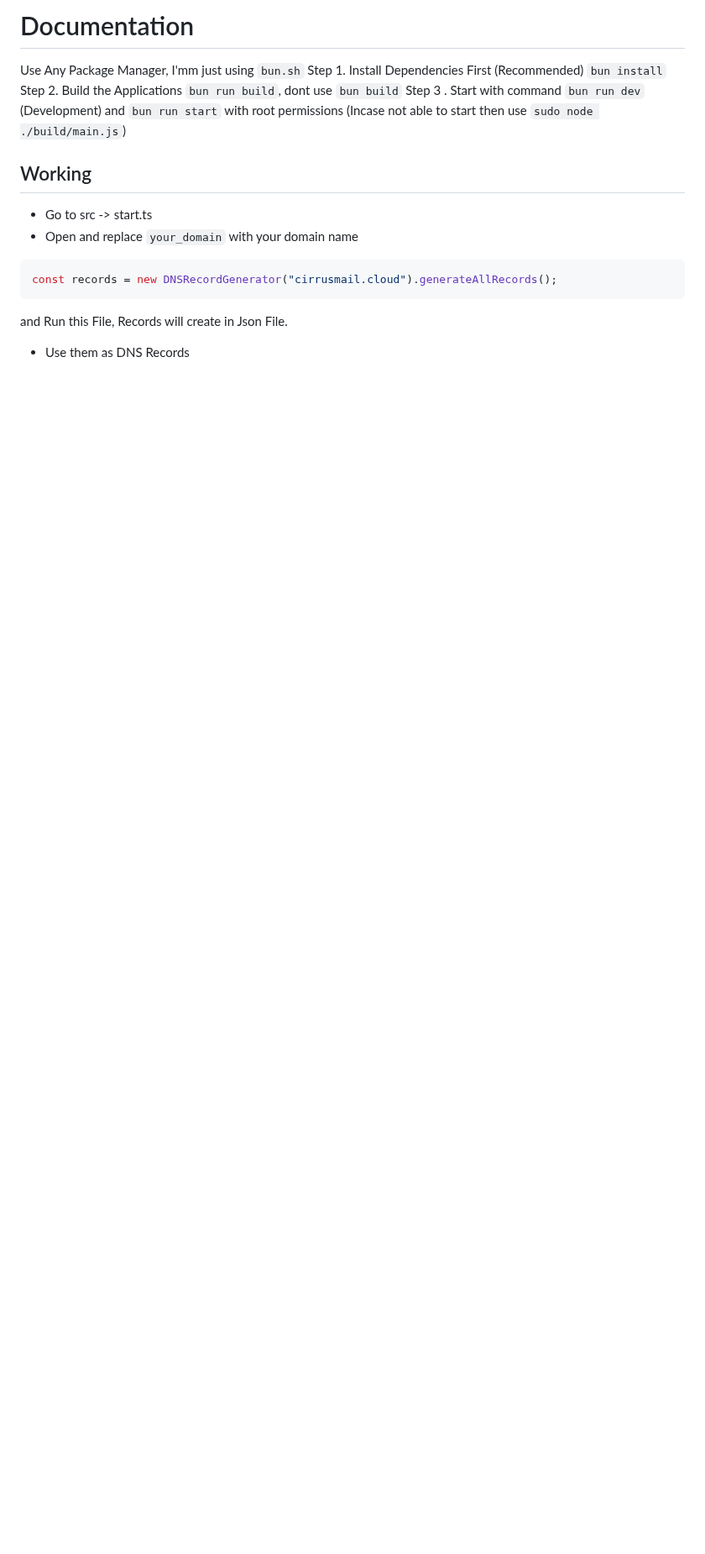
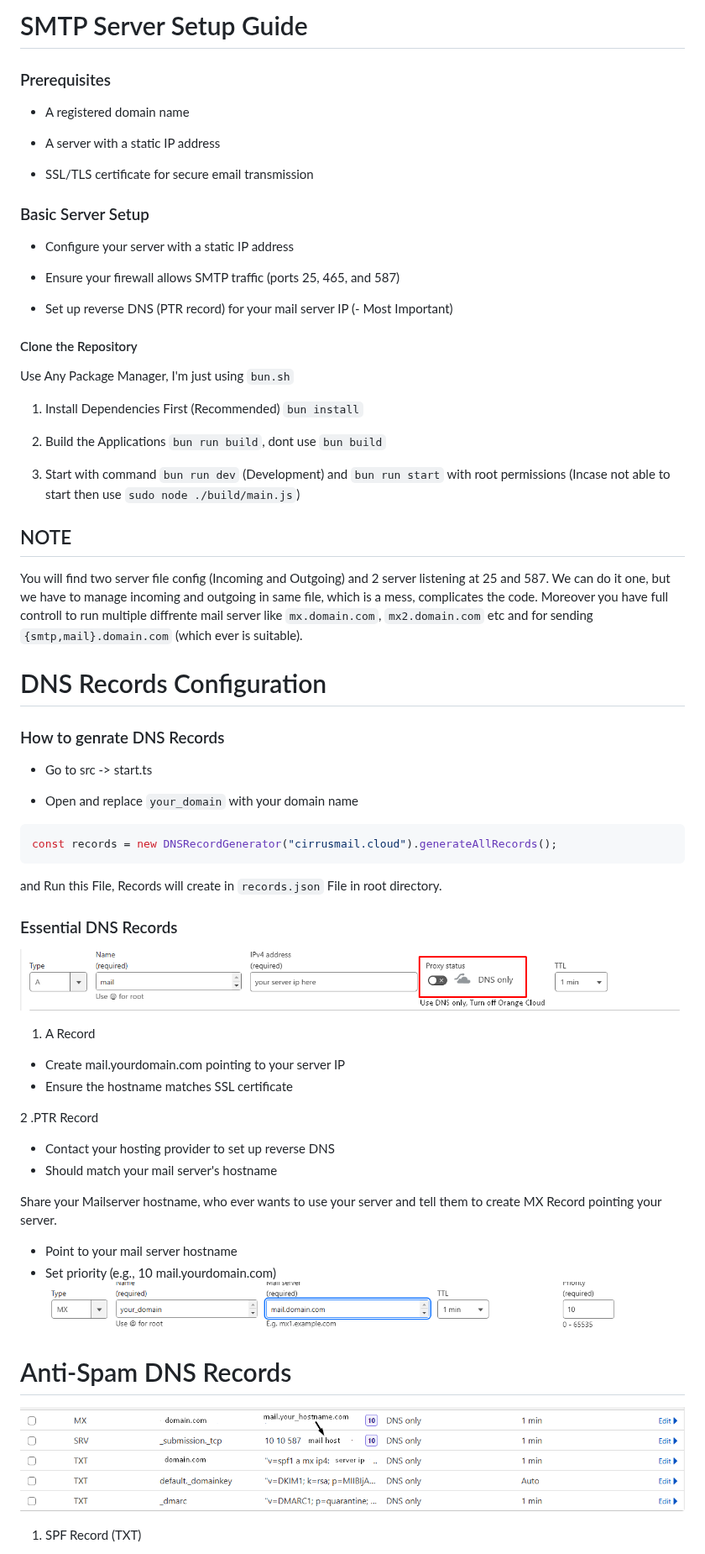
Before and after one commit to Mullayam/node-mail-server, a Markdown page: README.md, the part around one of its changes. Shown at 84% size. GitHub-like rendering; pictures changed too: image-1.png (added), image-2.png (added), image.png (added); blank space fills up the shorter version.

Commit message:
updated documentation

````diff
--- a/README.md
+++ b/README.md
@@ -1,14 +1,75 @@
-# Documentation
-Use Any Package Manager, I'mm just using `bun.sh`
-Step 1.  Install Dependencies First (Recommended) `bun install`
-Step 2.  Build the Applications `bun run build`, dont use `bun build`
-Step 3 . Start with command `bun run dev` (Development) and `bun run start` with root permissions (Incase not able to start then use `sudo node ./build/main.js`)
+# SMTP Server Setup Guide
 
-## Working
+### Prerequisites
+
+- A registered domain name
+
+- A server with a static IP address
+
+- SSL/TLS certificate for secure email transmission
+
+### Basic Server Setup
+
+- Configure your server with a static IP address
+
+- Ensure your firewall allows SMTP traffic (ports 25, 465, and 587)
+
+- Set up reverse DNS (PTR record) for your mail server IP (- Most Important)
+
+#### Clone the Repository
+
+Use Any Package Manager, I'm just using `bun.sh`
+
+1.  Install Dependencies First (Recommended) `bun install`
+
+2.  Build the Applications `bun run build`, dont use `bun build`
+
+3.  Start with command `bun run dev` (Development) and `bun run
+start` with root permissions (Incase not able to start then use
+    `sudo node ./build/main.js`)
+
+## NOTE
+
+You will find two server file config (Incoming and Outgoing) and 2 server listening at 25 and 587.
+We can do it one, but we have to manage incoming and outgoing in same file, which is a mess, complicates the code. Moreover you have full controll to run multiple diffrente mail server like `mx.domain.com`, `mx2.domain.com` etc and for sending `{smtp,mail}.domain.com` (which ever is suitable).
+
+# DNS Records Configuration
+
+### How to genrate DNS Records
+
 - Go to src -> start.ts
+
 - Open and replace `your_domain` with your domain name
+
 ```ts
 const records = new DNSRecordGenerator("cirrusmail.cloud").generateAllRecords();
 ```
-and Run this File, Records will create in Json File.
-- Use them as DNS Records
+
+and Run this File, Records will create in `records.json` File in root directory.
+
+### Essential DNS Records
+
+![DNS Record Setup](image-1.png)
+
+1. A Record
+
+- Create mail.yourdomain.com pointing to your server IP
+- Ensure the hostname matches SSL certificate
+
+2 .PTR Record
+
+- Contact your hosting provider to set up reverse DNS
+- Should match your mail server's hostname
+
+Share your Mailserver hostname, who ever wants to use your server and tell them to create MX Record pointing your server.
+
+- Point to your mail server hostname
+- Set priority (e.g., 10 mail.yourdomain.com)
+  ![MX Record Setup](image.png)
+
+# Anti-Spam DNS Records
+
+![Anti-Spam DNS Records Setup](image-2.png)
+
+1. SPF Record (TXT)
+
````
Also changed, not shown: other parts of README.md (+58 -5 lines), image-3.png (added).
